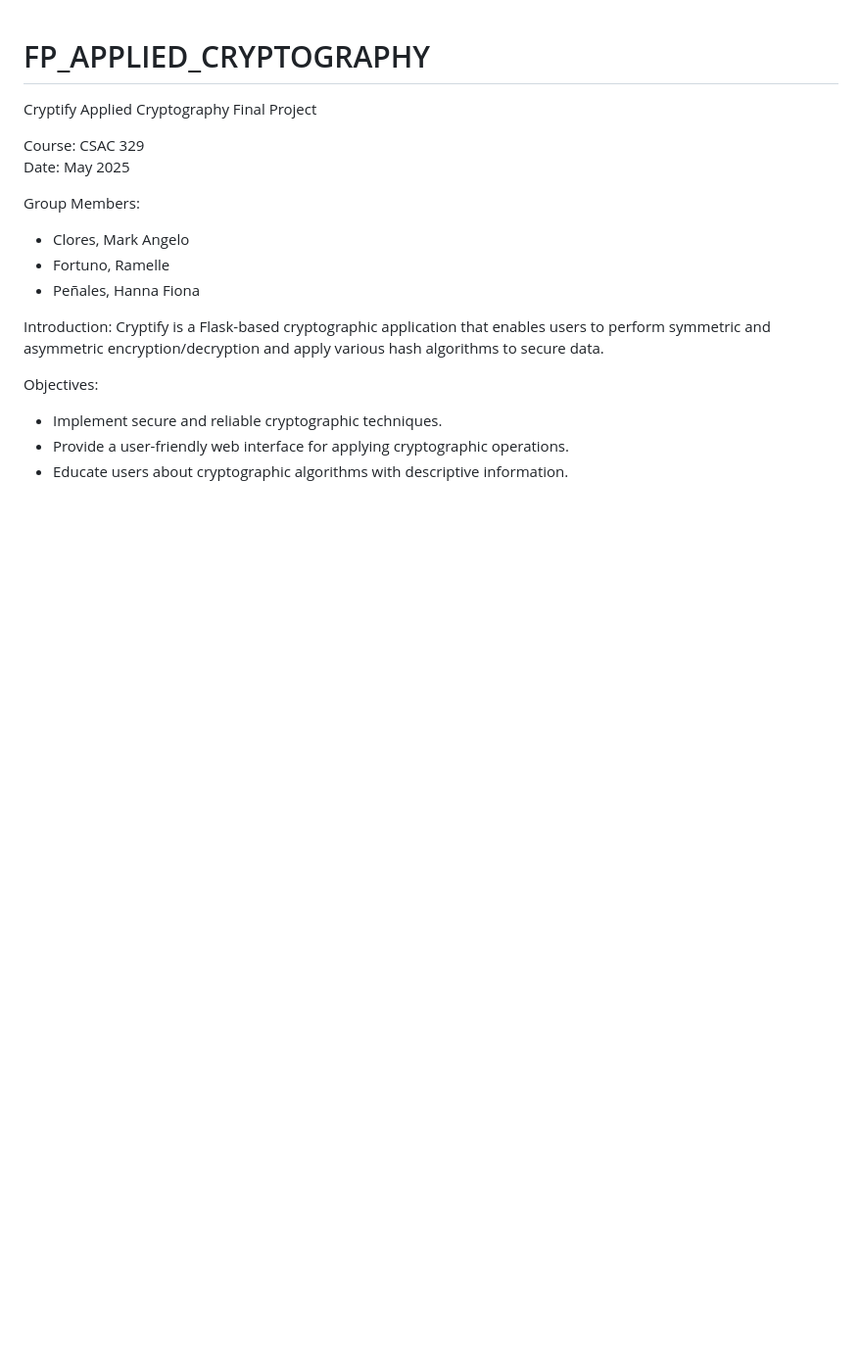
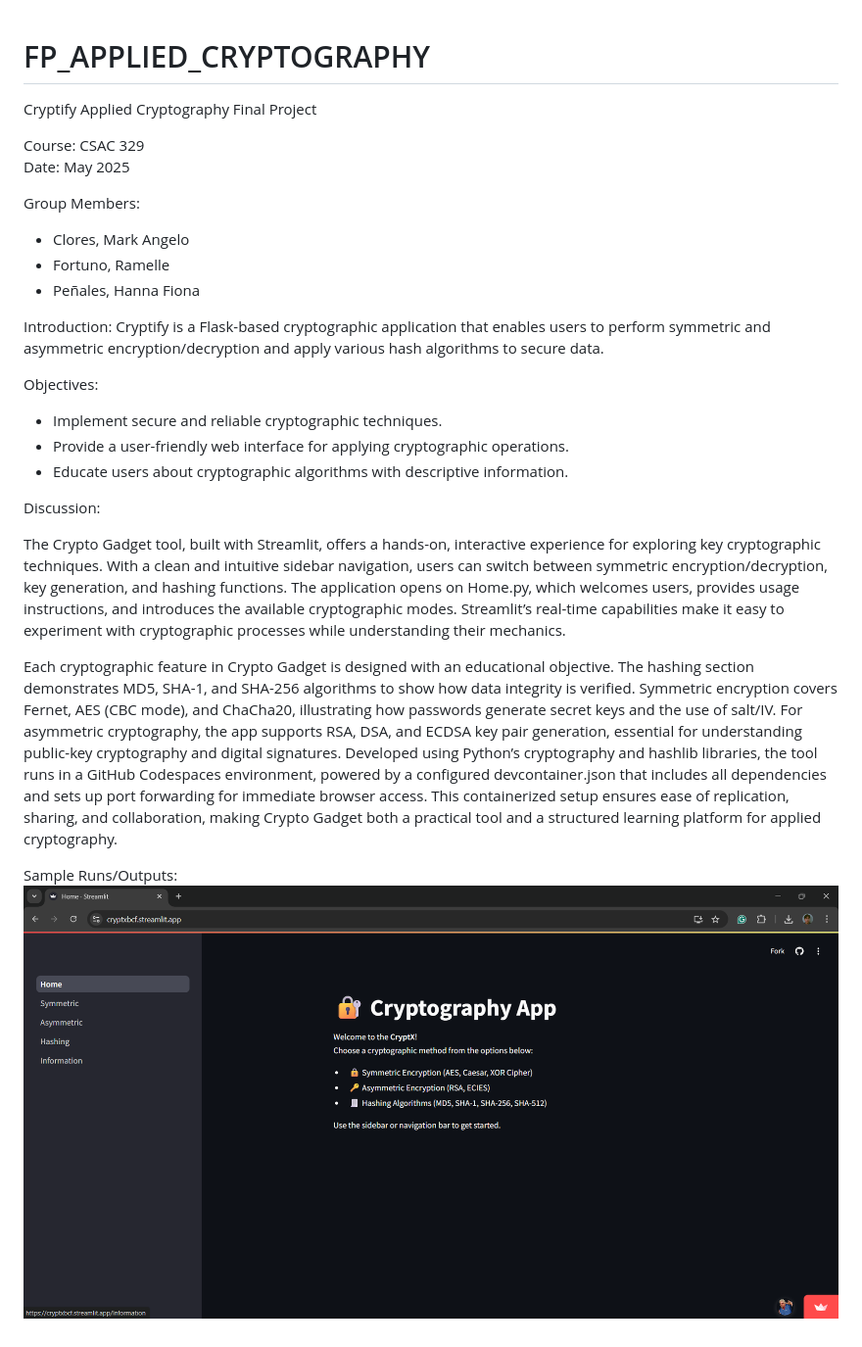
Before and after one commit to HannaCS3A/hanna.github.io, a Markdown page: README.md, the part around the change. Shown: that part at 98% size. Rendered like a GitHub page; pictures changed too: image.png (added); blank space fills up the shorter version.

```diff
--- a/README.md
+++ b/README.md
@@ -17,3 +17,12 @@ Cryptify is a Flask-based cryptographic application that enables users to perfor
 - Implement secure and reliable cryptographic techniques.
 - Provide a user-friendly web interface for applying cryptographic operations.
 - Educate users about cryptographic algorithms with descriptive information.
+
+Discussion:
+
+The Crypto Gadget tool, built with Streamlit, offers a hands-on, interactive experience for exploring key cryptographic techniques. With a clean and intuitive sidebar navigation, users can switch between symmetric encryption/decryption, key generation, and hashing functions. The application opens on Home.py, which welcomes users, provides usage instructions, and introduces the available cryptographic modes. Streamlit’s real-time capabilities make it easy to experiment with cryptographic processes while understanding their mechanics.
+
+Each cryptographic feature in Crypto Gadget is designed with an educational objective. The hashing section demonstrates MD5, SHA-1, and SHA-256 algorithms to show how data integrity is verified. Symmetric encryption covers Fernet, AES (CBC mode), and ChaCha20, illustrating how passwords generate secret keys and the use of salt/IV. For asymmetric cryptography, the app supports RSA, DSA, and ECDSA key pair generation, essential for understanding public-key cryptography and digital signatures. Developed using Python’s cryptography and hashlib libraries, the tool runs in a GitHub Codespaces environment, powered by a configured devcontainer.json that includes all dependencies and sets up port forwarding for immediate browser access. This containerized setup ensures ease of replication, sharing, and collaboration, making Crypto Gadget both a practical tool and a structured learning platform for applied cryptography.
+
+Sample Runs/Outputs:
+![alt text](image.png)
```
